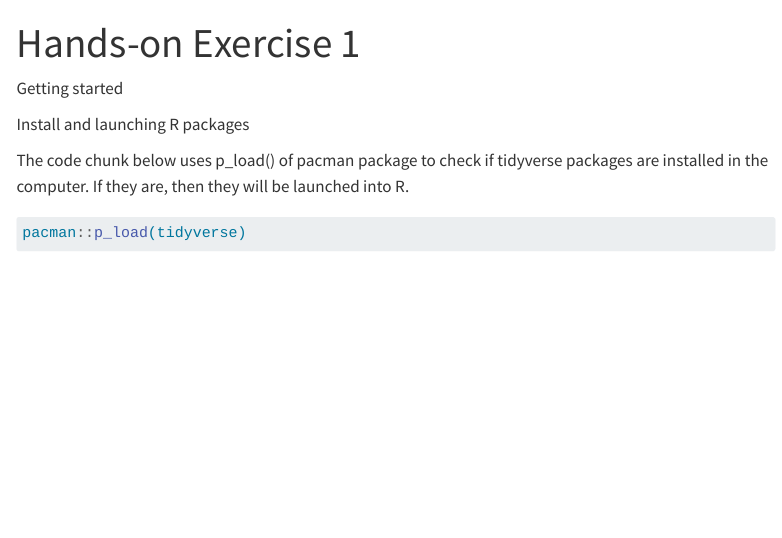
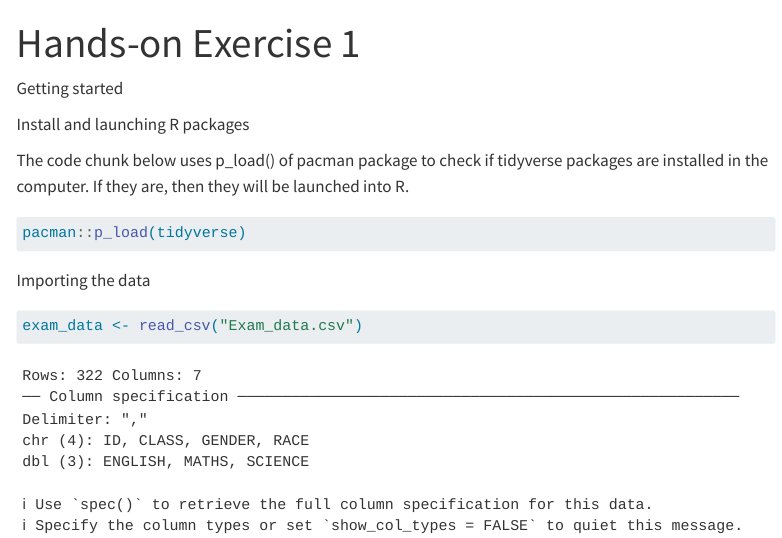
Before and after one commit to Epersis/ISSS608-VAA, a Quarto document (Hands-on_Ex/Hands-on_Ex01/Hands-on_Ex01.qmd): the page in a window 1100 px wide, from its top. Rendered offline with R 4.5, knitr and Pandoc in place of Quarto, with nearby package versions; menus at the side of the page are left out.

Commit message:
reading data

````diff
--- a/Hands-on_Ex/Hands-on_Ex01/Hands-on_Ex01.qmd
+++ b/Hands-on_Ex/Hands-on_Ex01/Hands-on_Ex01.qmd
@@ -14,3 +14,8 @@
 ```{r}
 pacman::p_load(tidyverse)
 ```
+
+Importing the data
+```{r}
+exam_data <- read_csv("Exam_data.csv")
+```
````
Also changed, not shown: 2 other files.
